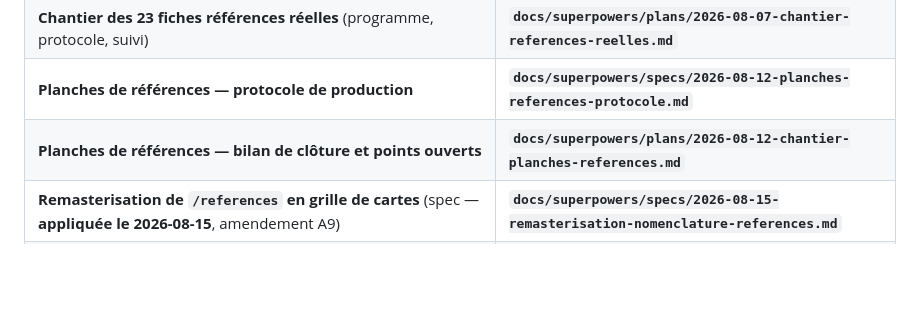
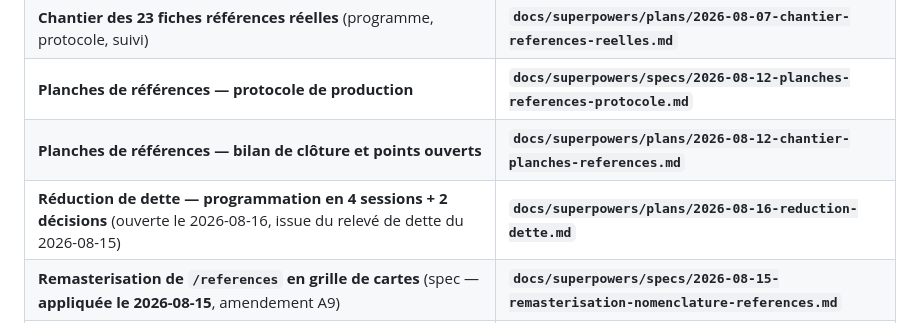
Before and after one commit to JeffCrn/ft2e-v3, a Markdown page: CLAUDE.md, the part around the change. Rendered like a GitHub page; blank space fills up the shorter version.

Commit message:
docs(plan): programme la réduction de dette en 4 sessions et 2 décisions
Ordonnance les constats du relevé de dette du 2026-08-15 (d3bd8d9) en
sessions exécutables. Les neuf rangs du relevé sont regroupés selon deux
critères : ce qui réécrit les mêmes fichiers va dans la même session, et
ce qui est un arbitrage n'en est pas une.

- S1 pipeline d'images, S2 planches (typo + régénération), S3 défauts de
  rendu, S4 hygiène et garde-fous ;
- D1 arbitrage A2 × Lighthouse 100 et D2 questions à FT2E circulent hors
  file : D1 conditionne la recette d'accessibilité de S3.

Deux précisions apportées au relevé, vérifiées au dépôt :

- S1 n'est pas un travail d'enrobage. astro:assets ne traite que ce qu'il
  résout depuis src/ ; les huit JPEG sont dans public/, il n'y a pas de
  src/assets, et le champ Zod porte un chemin. La session déplace les
  fichiers et résout par import.meta.glob, le garde-fou fs.existsSync se
  reportant sur l'absence d'entrée du glob.
- S2 impose un ordre : corriger la typographie AVANT de régénérer. Dans
  l'autre sens la régénération réécrit les SVG depuis les compositeurs et
  écrase les apostrophes corrigées, sans que rien ne le signale.

Le prompt de lancement de S1 est en annexe, autoportant.

Co-Authored-By: Claude Opus 5 <noreply@anthropic.com>

```diff
--- a/CLAUDE.md
+++ b/CLAUDE.md
@@ -268,6 +268,7 @@ l'échelle 0,24, quel que soit l'endroit où on le découpe.
 | **Chantier des 23 fiches références réelles** (programme, protocole, suivi) | **`docs/superpowers/plans/2026-08-07-chantier-references-reelles.md`** |
 | **Planches de références — protocole de production** | **`docs/superpowers/specs/2026-08-12-planches-references-protocole.md`** |
 | **Planches de références — bilan de clôture et points ouverts** | **`docs/superpowers/plans/2026-08-12-chantier-planches-references.md`** |
+| **Réduction de dette — programmation en 4 sessions + 2 décisions** (ouverte le 2026-08-16, issue du relevé de dette du 2026-08-15) | **`docs/superpowers/plans/2026-08-16-reduction-dette.md`** |
 | **Remasterisation de `/references` en grille de cartes** (spec — **appliquée le 2026-08-15**, amendement A9) | **`docs/superpowers/specs/2026-08-15-remasterisation-nomenclature-references.md`** |
 | **Responsive des planches sur les fiches** (spec — **appliquée le 2026-08-15** : trois compositions, trois bandes, repli supprimé, agrandissement à deux états) | **`docs/superpowers/specs/2026-08-16-responsive-planches-fiches.md`** |
 | Version liminaire (historique de la première livraison) | `docs/14-version-liminaire.md` |
```
Also changed, not shown: 1 other file.
